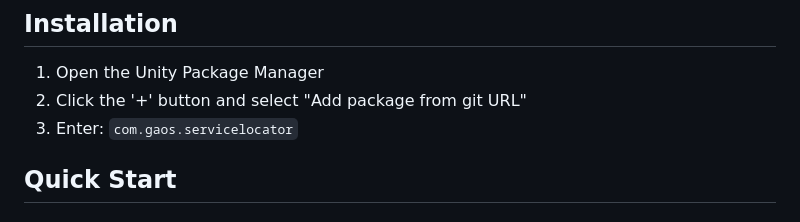
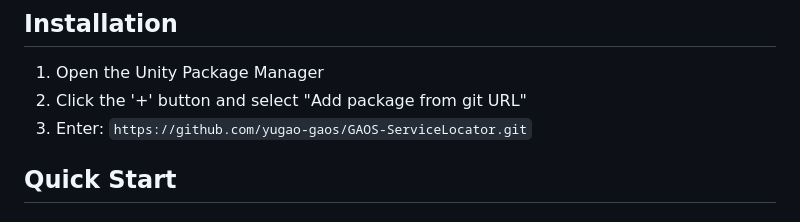
Before and after one commit to yugao-gaos/GAOS-ServiceLocator, a Markdown page: README.md, the part around the change. Drawn GitHub-style.

```diff
--- a/README.md
+++ b/README.md
@@ -17,7 +17,7 @@ A thread-safe service locator system for Unity that provides seamless management
 
 1. Open the Unity Package Manager
 2. Click the '+' button and select "Add package from git URL"
-3. Enter: `com.gaos.servicelocator`
+3. Enter: `https://github.com/yugao-gaos/GAOS-ServiceLocator.git`
 
 ## Quick Start
 
```
